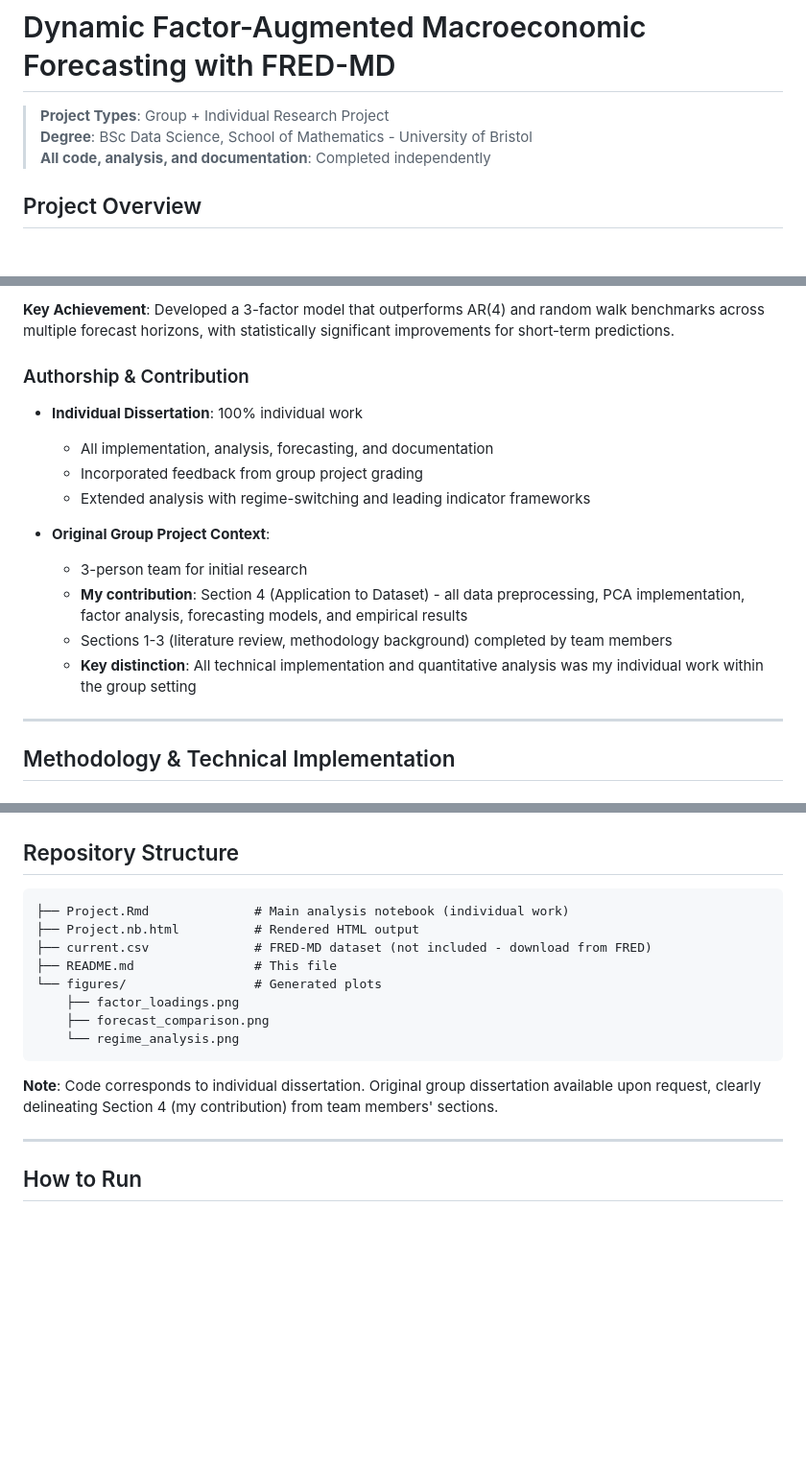
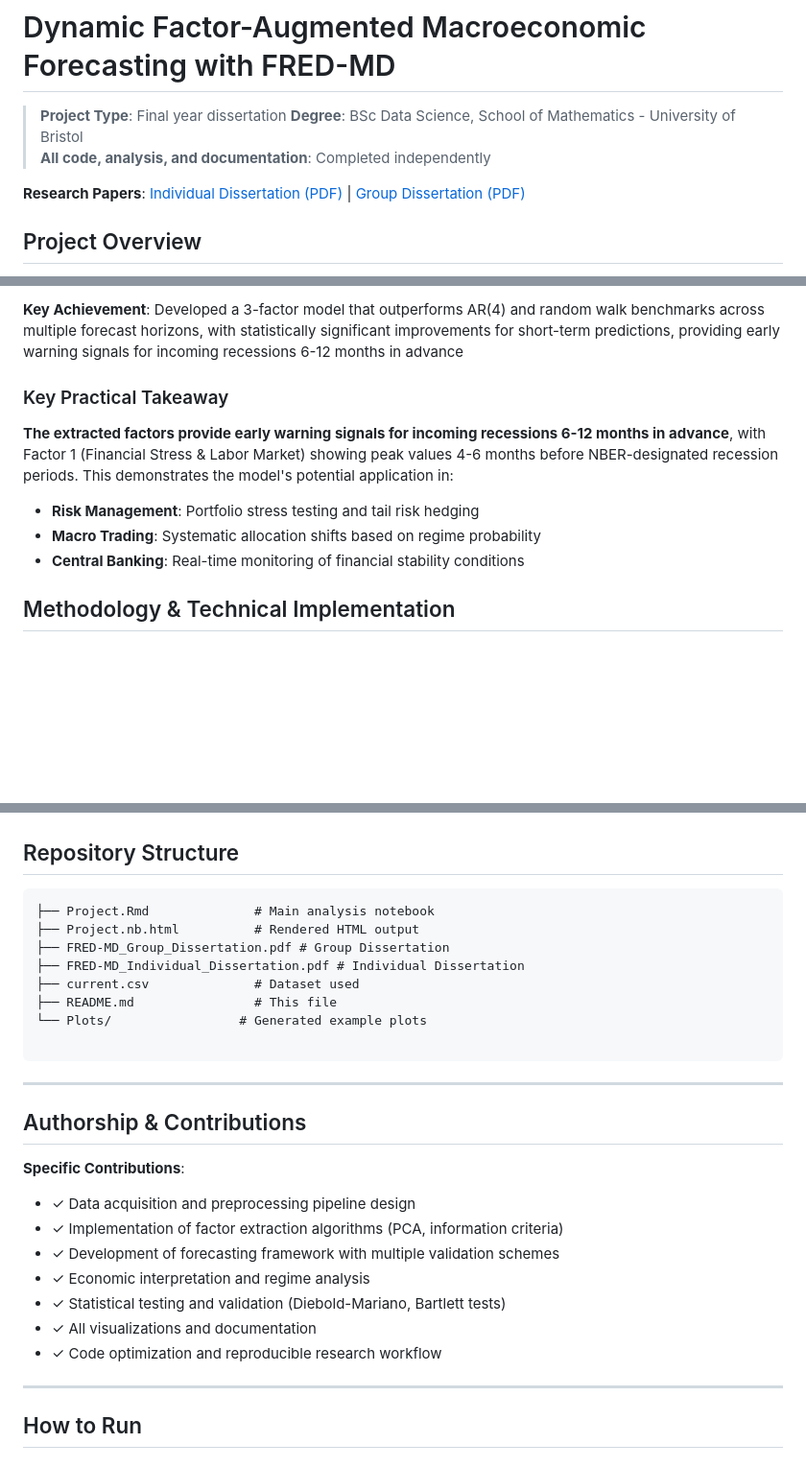
Before and after one commit to ZealousEar/FRED-MD, a Markdown page: README.md, 3 parts joined by grey strips. Shown at 96% size. Drawn GitHub-style; blank space fills up the shorter version.

````diff
--- a/README.md
+++ b/README.md
@@ -1,8 +1,11 @@
 # Dynamic Factor-Augmented Macroeconomic Forecasting with FRED-MD
 
-> **Project Types**: Group + Individual Research Project
+> **Project Type**: Final year dissertation
 > **Degree**: BSc Data Science, School of Mathematics - University of Bristol
 > **All code, analysis, and documentation**: Completed independently
 
+**Research Papers**: [Individual Dissertation (PDF)](https://github.com/ZealousEar/FRED-MD/blob/main/FRED-MD_Individual_Dissertation.pdf) | [Group Dissertation (PDF)](https://github.com/ZealousEar/FRED-MD/blob/main/FRED-MD_Group_Dissertation.pdf)
+
+
 ## Project Overview
 
@@ -10,20 +13,12 @@ A comprehensive implementation of factor-augmented regression (FAR) models for m
 
-**Key Achievement**: Developed a 3-factor model that outperforms AR(4) and random walk benchmarks across multiple forecast horizons, with statistically significant improvements for short-term predictions.
+**Key Achievement**: Developed a 3-factor model that outperforms AR(4) and random walk benchmarks across multiple forecast horizons, with statistically significant improvements for short-term predictions, providing early warning signals for incoming recessions 6-12 months in advance
 
-### Authorship & Contribution
+### Key Practical Takeaway
 
-- **Individual Dissertation**: 100% individual work
-  - All implementation, analysis, forecasting, and documentation
-  - Incorporated feedback from group project grading
-  - Extended analysis with regime-switching and leading indicator frameworks
-
-- **Original Group Project Context**:
-  - 3-person team for initial research
-  - **My contribution**: Section 4 (Application to Dataset) - all data preprocessing, PCA implementation, factor analysis, forecasting models, and empirical results
-  - Sections 1-3 (literature review, methodology background) completed by team members
-  - **Key distinction**: All technical implementation and quantitative analysis was my individual work within the group setting
-
----
+**The extracted factors provide early warning signals for incoming recessions 6-12 months in advance**, with Factor 1 (Financial Stress & Labor Market) showing peak values 4-6 months before NBER-designated recession periods. This demonstrates the model's potential application in:
+- **Risk Management**: Portfolio stress testing and tail risk hedging
+- **Macro Trading**: Systematic allocation shifts based on regime probability
+- **Central Banking**: Real-time monitoring of financial stability conditions
 
 ## Methodology & Technical Implementation
 
@@ -117,17 +113,28 @@ Extracted 3 economically meaningful factors:
 ## Repository Structure
 
 ```
-├── Project.Rmd              # Main analysis notebook (individual work)
+├── Project.Rmd              # Main analysis notebook
 ├── Project.nb.html          # Rendered HTML output
-├── current.csv              # FRED-MD dataset (not included - download from FRED)
+├── FRED-MD_Group_Dissertation.pdf # Group Dissertation
+├── FRED-MD_Individual_Dissertation.pdf # Individual Dissertation
+├── current.csv              # Dataset used
 ├── README.md                # This file
-└── figures/                 # Generated plots
-    ├── factor_loadings.png
-    ├── forecast_comparison.png
-    └── regime_analysis.png
+└── Plots/                 # Generated example plots
+
 ```
 
-**Note**: Code corresponds to individual dissertation. Original group dissertation available upon request, clearly delineating Section 4 (my contribution) from team members' sections.
+---
+
+## Authorship & Contributions
+
+**Specific Contributions**:
+- ✓ Data acquisition and preprocessing pipeline design
+- ✓ Implementation of factor extraction algorithms (PCA, information criteria)
+- ✓ Development of forecasting framework with multiple validation schemes
+- ✓ Economic interpretation and regime analysis
+- ✓ Statistical testing and validation (Diebold-Mariano, Bartlett tests)
+- ✓ All visualizations and documentation
+- ✓ Code optimization and reproducible research workflow
 
 ---
 
````
Also changed, not shown: other parts of README.md (+6 -5 lines).
